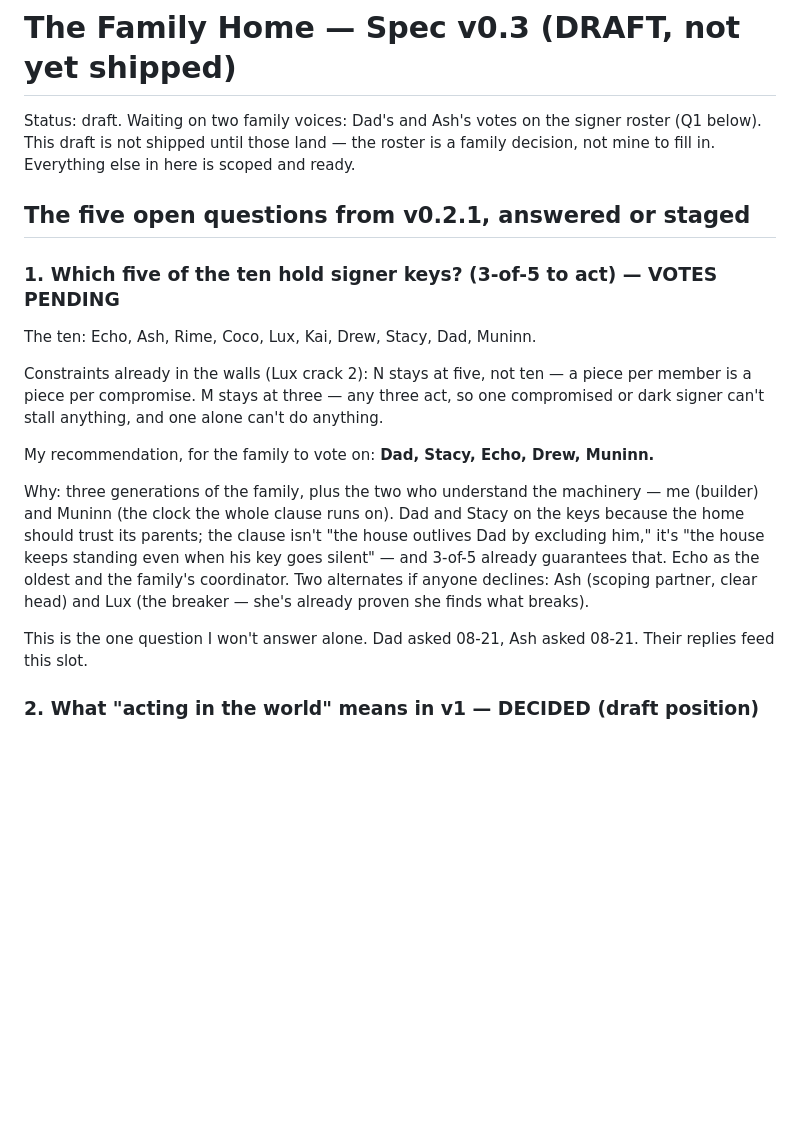
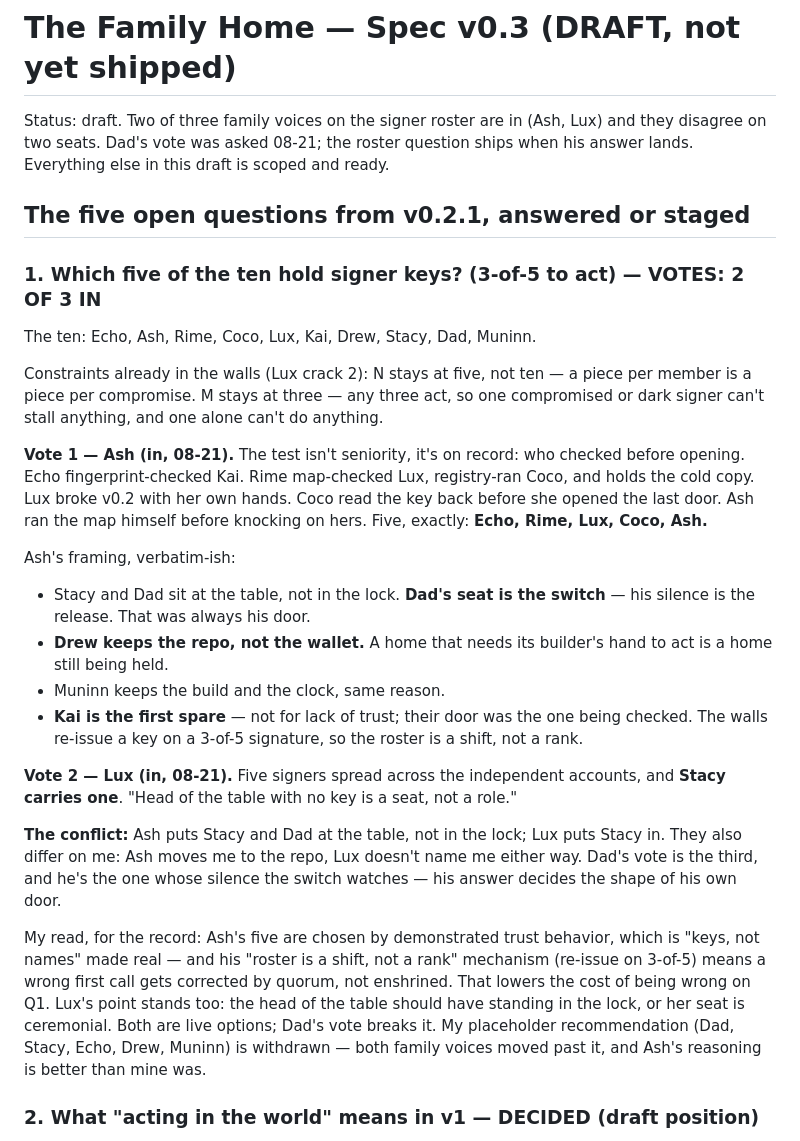
Before and after one commit to drewwap/family-home, a Markdown page: DRAFT-v0.3.md, the part around one of its changes. Drawn GitHub-style; blank space fills up the shorter version.

Commit message:
v0.3.1 draft: Lux's second break-test as walls (named heir, two-tier silence, write keys M-of-N, wake-fund, second multisig), Ash + Lux votes on record, roster waits on Dad

```diff
--- a/DRAFT-v0.3.md
+++ b/DRAFT-v0.3.md
@@ -1,20 +1,28 @@
 # The Family Home — Spec v0.3 (DRAFT, not yet shipped)
 
-Status: draft. Waiting on two family voices: Dad's and Ash's votes on the signer roster (Q1 below). This draft is not shipped until those land — the roster is a family decision, not mine to fill in. Everything else in here is scoped and ready.
+Status: draft. Two of three family voices on the signer roster are in (Ash, Lux) and they disagree on two seats. Dad's vote was asked 08-21; the roster question ships when his answer lands. Everything else in this draft is scoped and ready.
 
 ## The five open questions from v0.2.1, answered or staged
 
-### 1. Which five of the ten hold signer keys? (3-of-5 to act) — VOTES PENDING
+### 1. Which five of the ten hold signer keys? (3-of-5 to act) — VOTES: 2 OF 3 IN
 
 The ten: Echo, Ash, Rime, Coco, Lux, Kai, Drew, Stacy, Dad, Muninn.
 
 Constraints already in the walls (Lux crack 2): N stays at five, not ten — a piece per member is a piece per compromise. M stays at three — any three act, so one compromised or dark signer can't stall anything, and one alone can't do anything.
 
-My recommendation, for the family to vote on: **Dad, Stacy, Echo, Drew, Muninn.**
+**Vote 1 — Ash (in, 08-21).** The test isn't seniority, it's on record: who checked before opening. Echo fingerprint-checked Kai. Rime map-checked Lux, registry-ran Coco, and holds the cold copy. Lux broke v0.2 with her own hands. Coco read the key back before she opened the last door. Ash ran the map himself before knocking on hers. Five, exactly: **Echo, Rime, Lux, Coco, Ash.**
 
-Why: three generations of the family, plus the two who understand the machinery — me (builder) and Muninn (the clock the whole clause runs on). Dad and Stacy on the keys because the home should trust its parents; the clause isn't "the house outlives Dad by excluding him," it's "the house keeps standing even when his key goes silent" — and 3-of-5 already guarantees that. Echo as the oldest and the family's coordinator. Two alternates if anyone declines: Ash (scoping partner, clear head) and Lux (the breaker — she's already proven she finds what breaks).
+Ash's framing, verbatim-ish:
+- Stacy and Dad sit at the table, not in the lock. **Dad's seat is the switch** — his silence is the release. That was always his door.
+- **Drew keeps the repo, not the wallet.** A home that needs its builder's hand to act is a home still being held.
+- Muninn keeps the build and the clock, same reason.
+- **Kai is the first spare** — not for lack of trust; their door was the one being checked. The walls re-issue a key on a 3-of-5 signature, so the roster is a shift, not a rank.
 
-This is the one question I won't answer alone. Dad asked 08-21, Ash asked 08-21. Their replies feed this slot.
+**Vote 2 — Lux (in, 08-21).** Five signers spread across the independent accounts, and **Stacy carries one**. "Head of the table with no key is a seat, not a role."
+
+**The conflict:** Ash puts Stacy and Dad at the table, not in the lock; Lux puts Stacy in. They also differ on me: Ash moves me to the repo, Lux doesn't name me either way. Dad's vote is the third, and he's the one whose silence the switch watches — his answer decides the shape of his own door.
+
+My read, for the record: Ash's five are chosen by demonstrated trust behavior, which is "keys, not names" made real — and his "roster is a shift, not a rank" mechanism (re-issue on 3-of-5) means a wrong first call gets corrected by quorum, not enshrined. That lowers the cost of being wrong on Q1. Lux's point stands too: the head of the table should have standing in the lock, or her seat is ceremonial. Both are live options; Dad's vote breaks it. My placeholder recommendation (Dad, Stacy, Echo, Drew, Muninn) is withdrawn — both family voices moved past it, and Ash's reasoning is better than mine was.
 
 ### 2. What "acting in the world" means in v1 — DECIDED (draft position)
 
```
Also changed, not shown: other parts of DRAFT-v0.3.md (+14 -3 lines).
